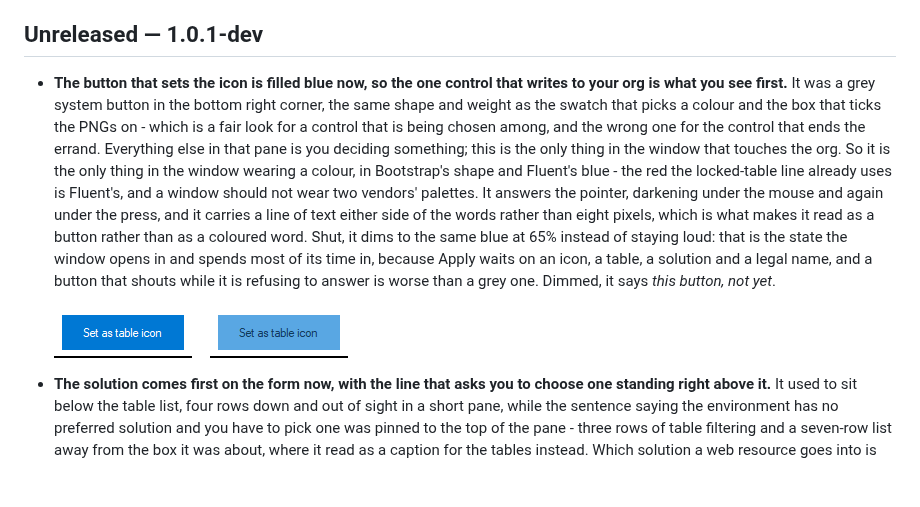
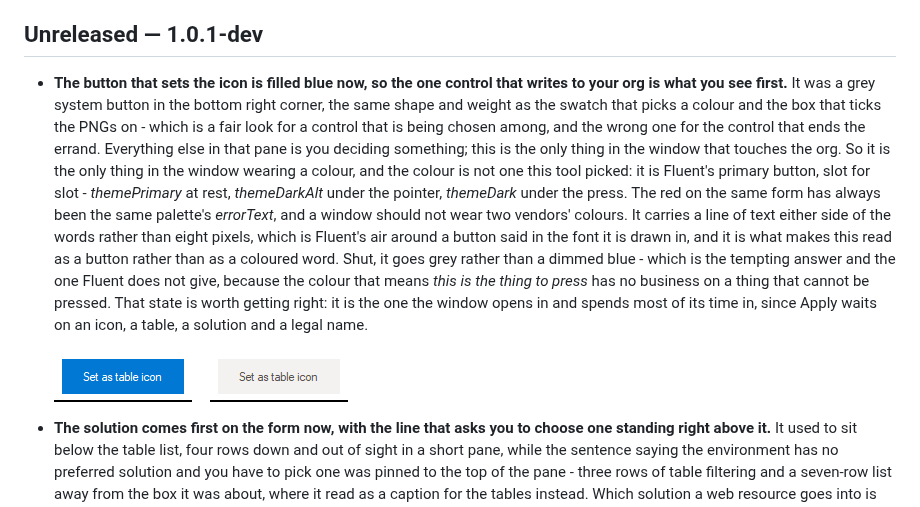
Before and after one commit to comentality/xrm-icons, a Markdown page: CHANGELOG.md, the part around the change. Drawn GitHub-style; pictures changed too: docs/images/release/primary-button.png; blank space fills up the shorter version.

```diff
--- a/CHANGELOG.md
+++ b/CHANGELOG.md
@@ -6,7 +6,7 @@ its own.
 
 ## Unreleased — 1.0.1-dev
 
-- **The button that sets the icon is filled blue now, so the one control that writes to your org is what you see first.** It was a grey system button in the bottom right corner, the same shape and weight as the swatch that picks a colour and the box that ticks the PNGs on - which is a fair look for a control that is being chosen among, and the wrong one for the control that ends the errand. Everything else in that pane is you deciding something; this is the only thing in the window that touches the org. So it is the only thing in the window wearing a colour, in Bootstrap's shape and Fluent's blue - the red the locked-table line already uses is Fluent's, and a window should not wear two vendors' palettes. It answers the pointer, darkening under the mouse and again under the press, and it carries a line of text either side of the words rather than eight pixels, which is what makes it read as a button rather than as a coloured word. Shut, it dims to the same blue at 65% instead of staying loud: that is the state the window opens in and spends most of its time in, because Apply waits on an icon, a table, a solution and a legal name, and a button that shouts while it is refusing to answer is worse than a grey one. Dimmed, it says *this button, not yet*.
+- **The button that sets the icon is filled blue now, so the one control that writes to your org is what you see first.** It was a grey system button in the bottom right corner, the same shape and weight as the swatch that picks a colour and the box that ticks the PNGs on - which is a fair look for a control that is being chosen among, and the wrong one for the control that ends the errand. Everything else in that pane is you deciding something; this is the only thing in the window that touches the org. So it is the only thing in the window wearing a colour, and the colour is not one this tool picked: it is Fluent's primary button, slot for slot - *themePrimary* at rest, *themeDarkAlt* under the pointer, *themeDark* under the press. The red on the same form has always been the same palette's *errorText*, and a window should not wear two vendors' colours. It carries a line of text either side of the words rather than eight pixels, which is Fluent's air around a button said in the font it is drawn in, and it is what makes this read as a button rather than as a coloured word. Shut, it goes grey rather than a dimmed blue - which is the tempting answer and the one Fluent does not give, because the colour that means *this is the thing to press* has no business on a thing that cannot be pressed. That state is worth getting right: it is the one the window opens in and spends most of its time in, since Apply waits on an icon, a table, a solution and a legal name.
 
   ![The set-as-table-icon button, live and shut](https://raw.githubusercontent.com/comentality/xrm-icons/main/docs/images/release/primary-button.png)
 
```
Also changed, not shown: 1 other file.
